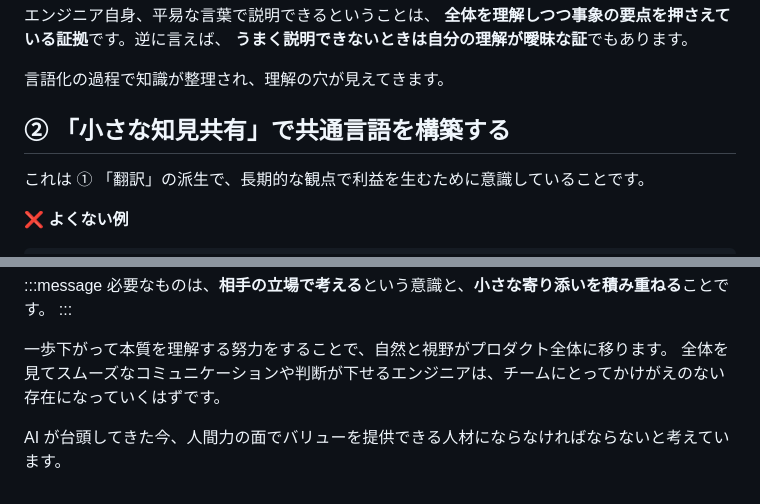
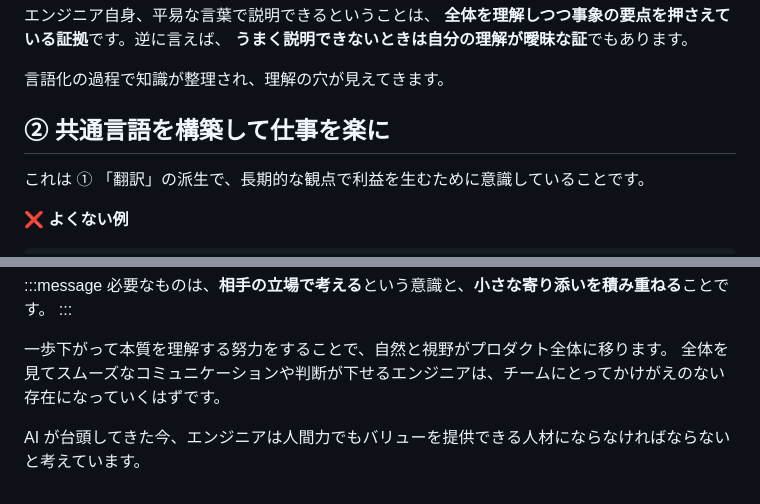
Before and after one commit to taiga248/zenn-output, a Markdown page: articles/engineer-communication-skills.md, 2 parts joined by grey strips. Drawn GitHub-style.

```diff
--- a/articles/engineer-communication-skills.md
+++ b/articles/engineer-communication-skills.md
@@ -68,7 +68,7 @@ CS：「承知しました！感謝！」
 
 言語化の過程で知識が整理され、理解の穴が見えてきます。
 
-## ② 「小さな知見共有」で共通言語を構築する
+## ② 共通言語を構築して仕事を楽に
 
 これは ① 「翻訳」の派生で、長期的な観点で利益を生むために意識していることです。
 
@@ -146,4 +149,4 @@ CS：「承知しました！感謝！」
 一歩下がって本質を理解する努力をすることで、自然と視野がプロダクト全体に移ります。
 全体を見てスムーズなコミュニケーションや判断が下せるエンジニアは、チームにとってかけがえのない存在になっていくはずです。
 
-AI が台頭してきた今、人間力の面でバリューを提供できる人材にならなければならないと考えています。
+AI が台頭してきた今、エンジニアは人間力でもバリューを提供できる人材にならなければならないと考えています。
```
Also changed, not shown: other parts of articles/engineer-communication-skills.md (+9 -6 lines).
